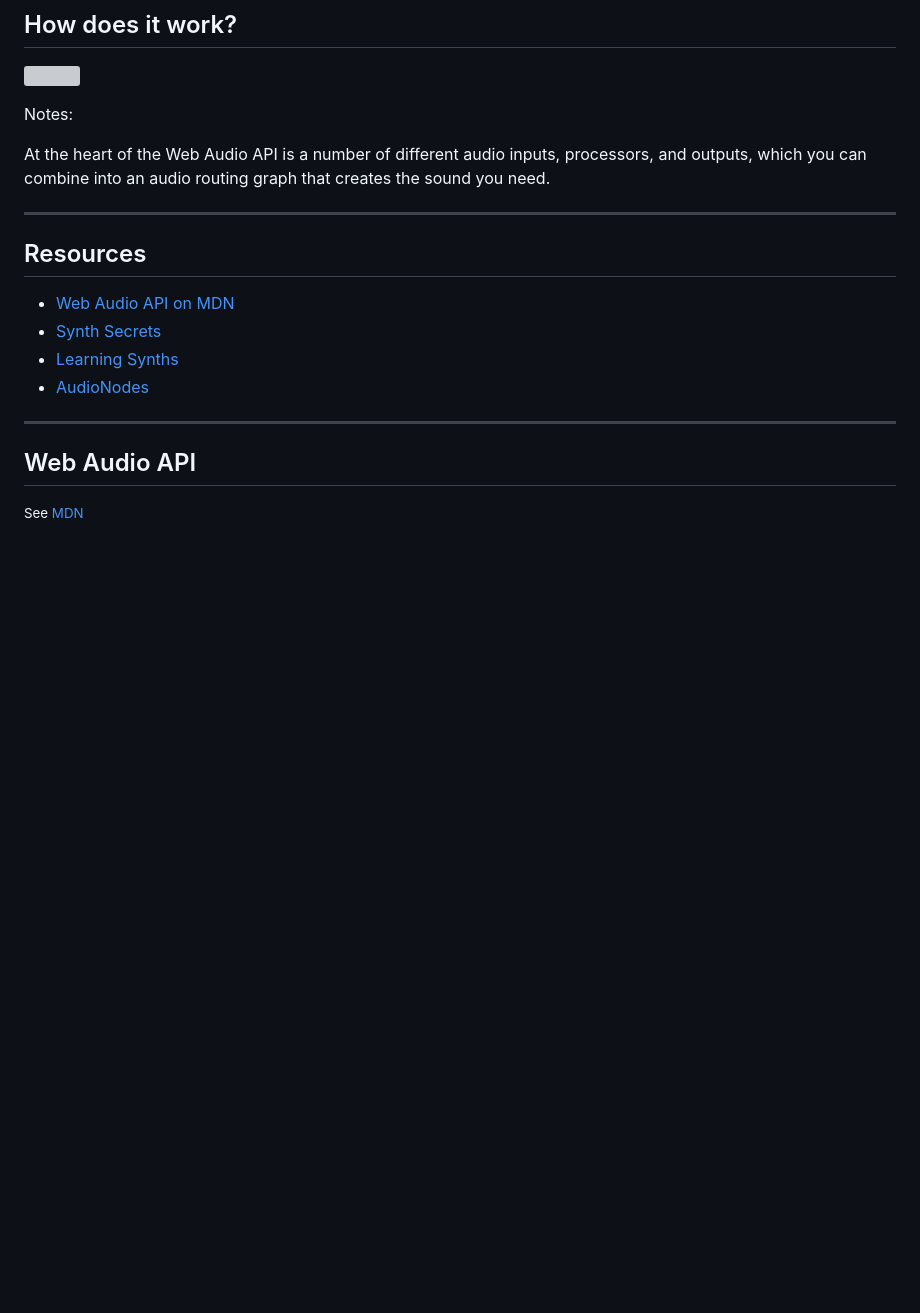
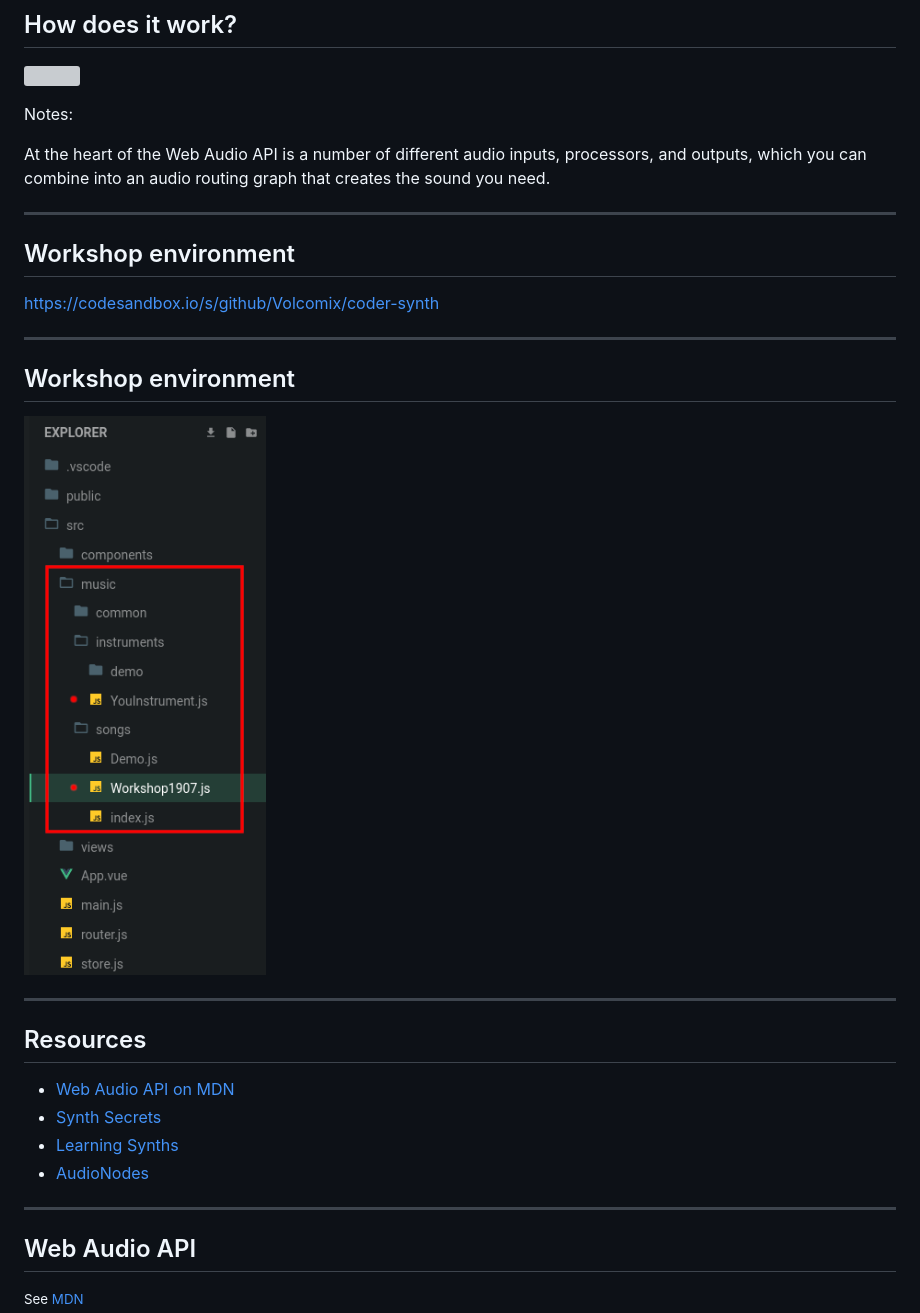
Before and after one commit to Volcomix/music-synthesis-js, a Markdown page: slides.md, the part around the change. GitHub-like rendering; pictures changed too: assets/directories.png (added); blank space fills up the shorter version; grey boxes are pictures that could not be loaded.

Commit message:
Init workshop slides

```diff
--- a/slides.md
+++ b/slides.md
@@ -53,6 +53,18 @@ Notes:
 
 At the heart of the Web Audio API is a number of different audio inputs, processors, and outputs,
 which you can combine into an audio routing graph that creates the sound you need.
+
+---
+
+## Workshop environment
+
+https://codesandbox.io/s/github/Volcomix/coder-synth
+
+---
+
+## Workshop environment
+
+![](assets/directories.png)
 
 ---
 
```
